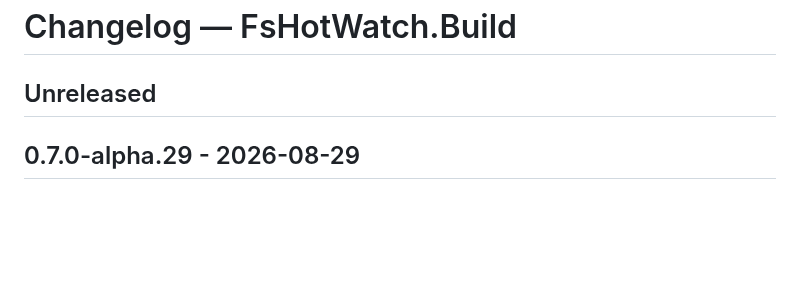
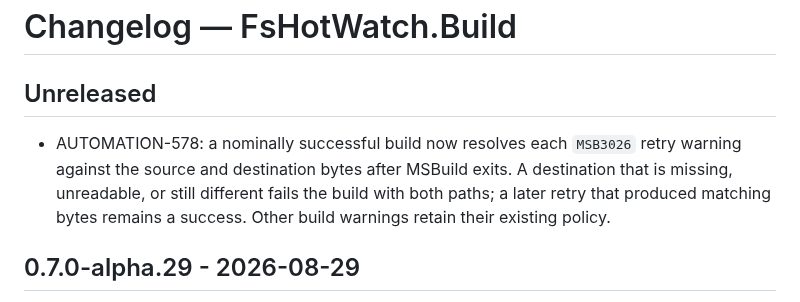
Before and after one commit to michaelglass/FsHotWatch, a Markdown page: src/FsHotWatch.Build/CHANGELOG.md, the part around the change. Drawn GitHub-style; blank space fills up the shorter version.

Commit message:
Docs: record AUTOMATION-578 MSBuild copy-retry refusal

```diff
--- a/src/FsHotWatch.Build/CHANGELOG.md
+++ b/src/FsHotWatch.Build/CHANGELOG.md
@@ -1,6 +1,12 @@
 # Changelog — FsHotWatch.Build
 
 ## Unreleased
+
+- AUTOMATION-578: a nominally successful build now resolves each `MSB3026`
+  retry warning against the source and destination bytes after MSBuild exits. A
+  destination that is missing, unreadable, or still different fails the build
+  with both paths; a later retry that produced matching bytes remains a success.
+  Other build warnings retain their existing policy.
 
 ## 0.7.0-alpha.29 - 2026-08-29
 
```
